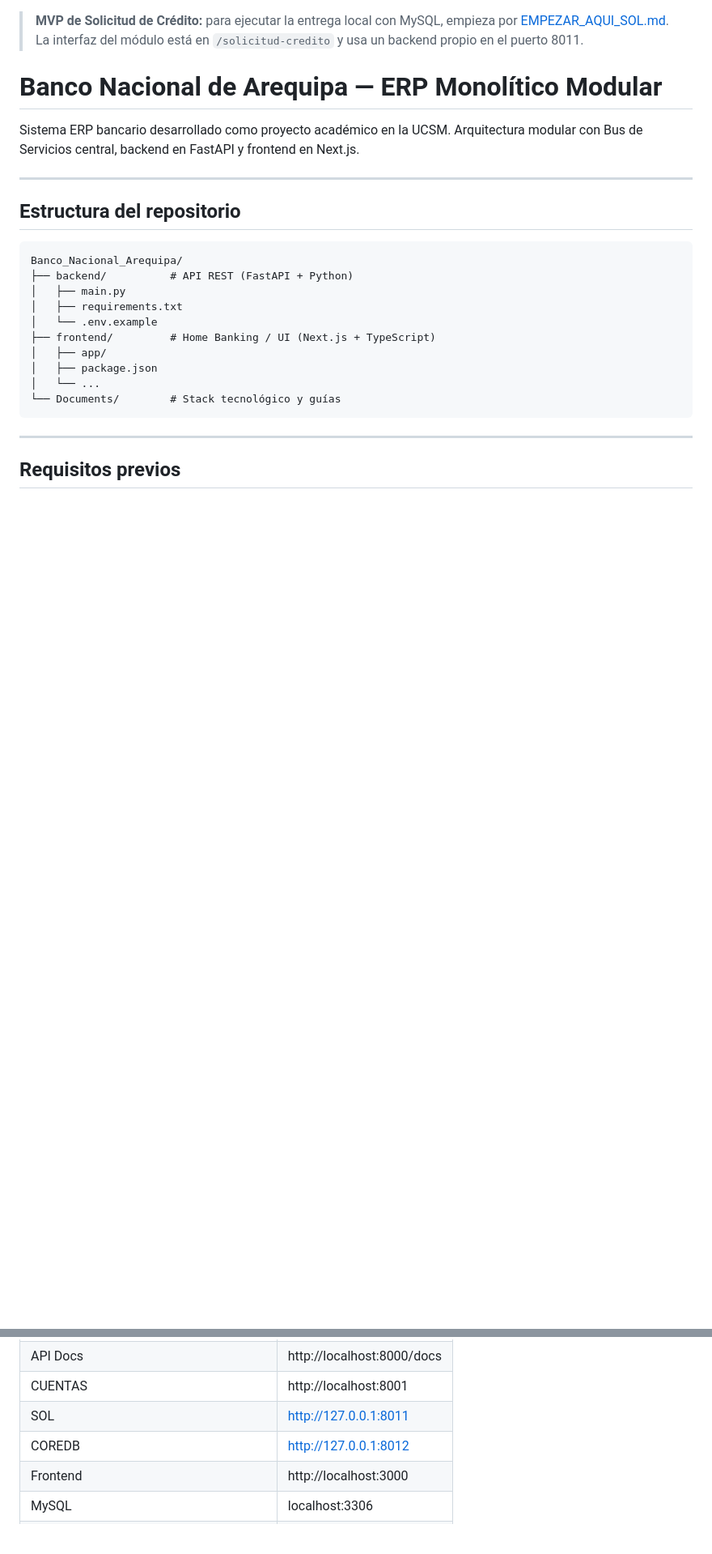
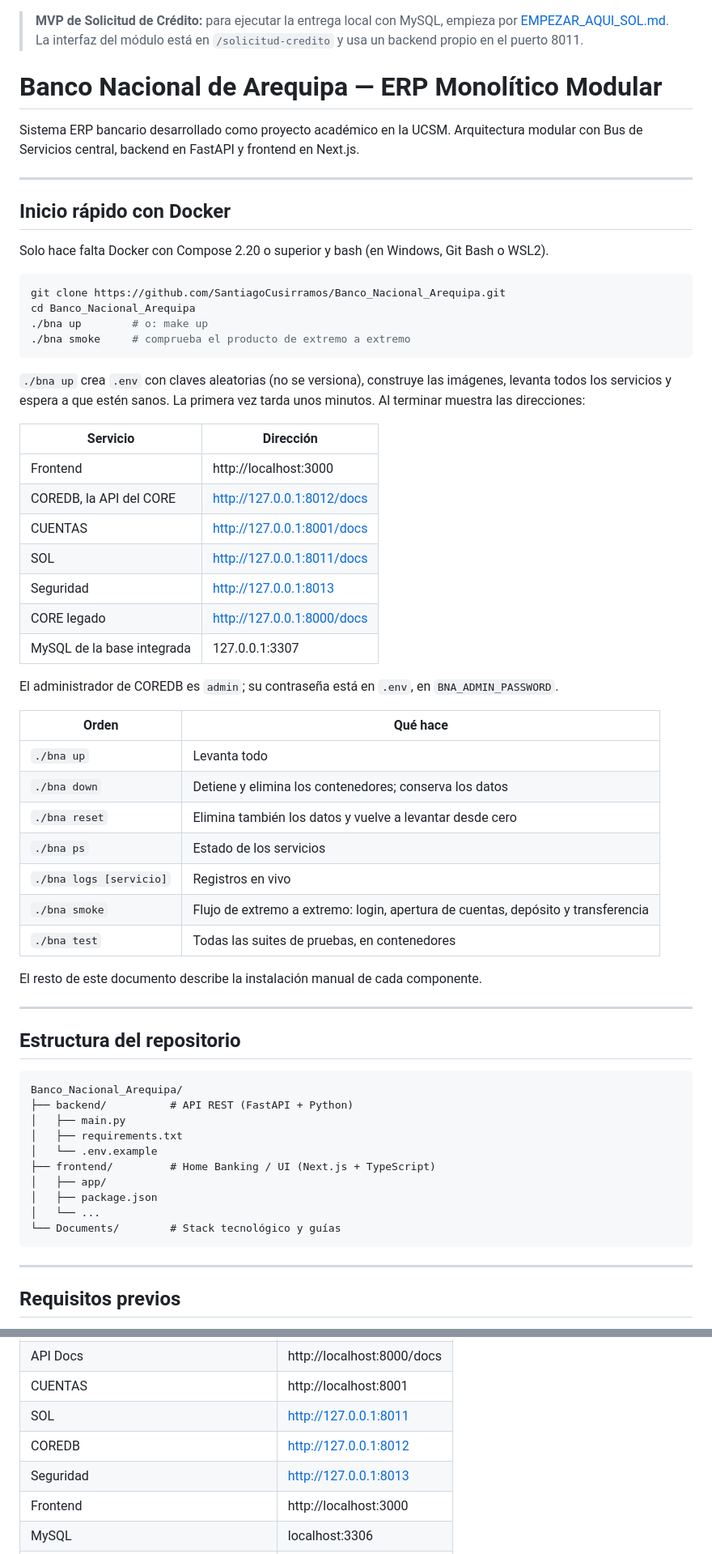
Before and after one commit to SantiagoCusirramos/Banco_Nacional_Arequipa, a Markdown page: README.md, 2 parts joined by grey strips. Shown at 81% size. Drawn GitHub-style; blank space fills up the shorter version.

Commit message:
Document the one-command start

````diff
--- a/README.md
+++ b/README.md
@@ -3,6 +3,45 @@
 # Banco Nacional de Arequipa — ERP Monolítico Modular
 
 Sistema ERP bancario desarrollado como proyecto académico en la UCSM. Arquitectura modular con Bus de Servicios central, backend en FastAPI y frontend en Next.js.
+
+---
+
+## Inicio rápido con Docker
+
+Solo hace falta Docker con Compose 2.20 o superior y bash (en Windows, Git Bash o WSL2).
+
+```bash
+git clone https://github.com/SantiagoCusirramos/Banco_Nacional_Arequipa.git
+cd Banco_Nacional_Arequipa
+./bna up        # o: make up
+./bna smoke     # comprueba el producto de extremo a extremo
+```
+
+`./bna up` crea `.env` con claves aleatorias (no se versiona), construye las imágenes, levanta todos los servicios y espera a que estén sanos. La primera vez tarda unos minutos. Al terminar muestra las direcciones:
+
+| Servicio | Dirección |
+|---|---|
+| Frontend | http://localhost:3000 |
+| COREDB, la API del CORE | http://127.0.0.1:8012/docs |
+| CUENTAS | http://127.0.0.1:8001/docs |
+| SOL | http://127.0.0.1:8011/docs |
+| Seguridad | http://127.0.0.1:8013 |
+| CORE legado | http://127.0.0.1:8000/docs |
+| MySQL de la base integrada | 127.0.0.1:3307 |
+
+El administrador de COREDB es `admin`; su contraseña está en `.env`, en `BNA_ADMIN_PASSWORD`.
+
+| Orden | Qué hace |
+|---|---|
+| `./bna up` | Levanta todo |
+| `./bna down` | Detiene y elimina los contenedores; conserva los datos |
+| `./bna reset` | Elimina también los datos y vuelve a levantar desde cero |
+| `./bna ps` | Estado de los servicios |
+| `./bna logs [servicio]` | Registros en vivo |
+| `./bna smoke` | Flujo de extremo a extremo: login, apertura de cuentas, depósito y transferencia |
+| `./bna test` | Todas las suites de pruebas, en contenedores |
+
+El resto de este documento describe la instalación manual de cada componente.
 
 ---
 
@@ -122,6 +161,7 @@ El frontend quedará disponible en `http://localhost:3000`.
 | CUENTAS    | http://localhost:8001      |
 | SOL        | http://127.0.0.1:8011      |
 | COREDB     | http://127.0.0.1:8012      |
+| Seguridad  | http://127.0.0.1:8013      |
 | Frontend   | http://localhost:3000      |
 | MySQL      | localhost:3306             |
 | Bus de Servicios (previsto, aún no existe) | http://localhost:9000 |
````
Also changed, not shown: other parts of README.md (+2 -0 lines), backend/COREDB/README.md (+5 -1 lines).
